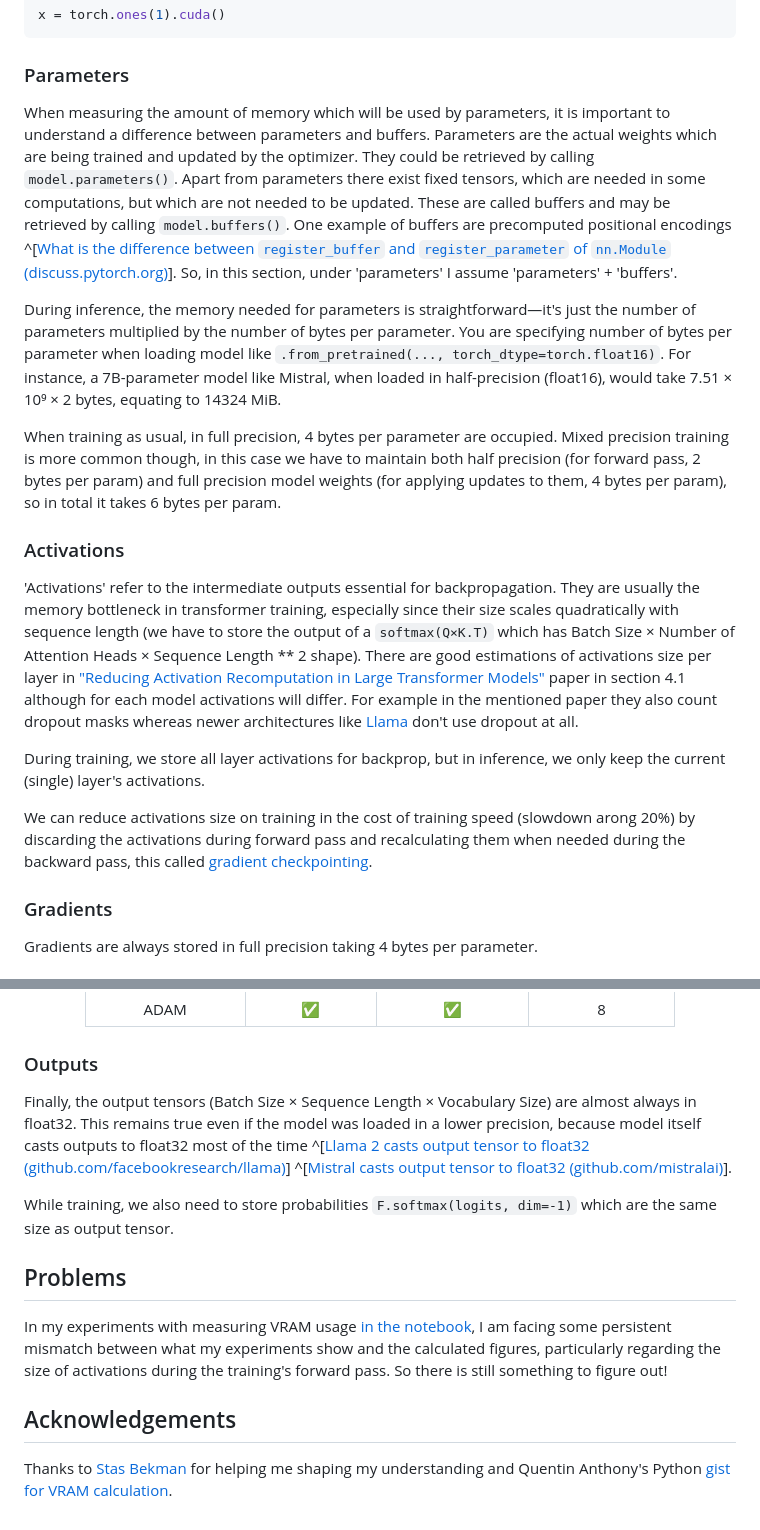
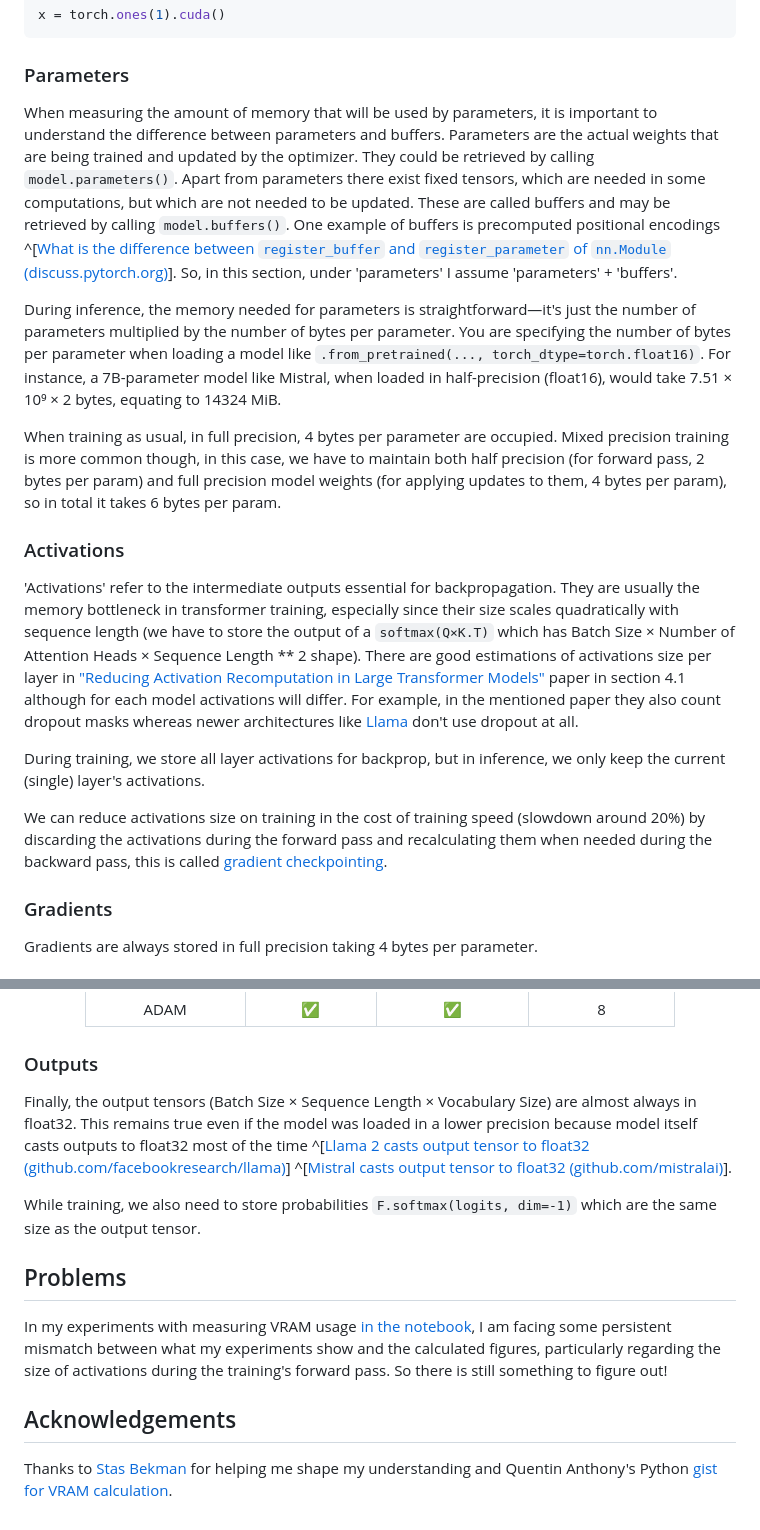
Before and after one commit to furiousteabag/asmirnov.xyz, a Markdown page: content/vram.md, 2 parts joined by grey strips. GitHub-like rendering.

Commit message:
fix typos

```diff
--- a/content/vram.md
+++ b/content/vram.md
@@ -73,19 +73,19 @@ x = torch.ones(1).cuda()
 
 ### Parameters
 
-When measuring the amount of memory which will be used by parameters, it is important to understand a difference between parameters and buffers. Parameters are the actual weights which are being trained and updated by the optimizer. They could be retrieved by calling `model.parameters()`. Apart from parameters there exist fixed tensors, which are needed in some computations, but which are not needed to be updated. These are called buffers and may be retrieved by calling `model.buffers()`. One example of buffers are precomputed positional encodings ^[[What is the difference between `register_buffer` and `register_parameter` of `nn.Module` (discuss.pytorch.org)](https://discuss.pytorch.org/t/what-is-the-difference-between-register-buffer-and-register-parameter-of-nn-module/32723)]. So, in this section, under 'parameters' I assume 'parameters' + 'buffers'.
+When measuring the amount of memory that will be used by parameters, it is important to understand the difference between parameters and buffers. Parameters are the actual weights that are being trained and updated by the optimizer. They could be retrieved by calling `model.parameters()`. Apart from parameters there exist fixed tensors, which are needed in some computations, but which are not needed to be updated. These are called buffers and may be retrieved by calling `model.buffers()`. One example of buffers is precomputed positional encodings ^[[What is the difference between `register_buffer` and `register_parameter` of `nn.Module` (discuss.pytorch.org)](https://discuss.pytorch.org/t/what-is-the-difference-between-register-buffer-and-register-parameter-of-nn-module/32723)]. So, in this section, under 'parameters' I assume 'parameters' + 'buffers'.
 
-During inference, the memory needed for parameters is straightforward—it's just the number of parameters multiplied by the number of bytes per parameter. You are specifying number of bytes per parameter when loading model like `.from_pretrained(..., torch_dtype=torch.float16)`. For instance, a 7B-parameter model like Mistral, when loaded in half-precision (float16), would take 7.51 × 10⁹ × 2 bytes, equating to 14324 MiB.
+During inference, the memory needed for parameters is straightforward—it's just the number of parameters multiplied by the number of bytes per parameter. You are specifying the number of bytes per parameter when loading a model like `.from_pretrained(..., torch_dtype=torch.float16)`. For instance, a 7B-parameter model like Mistral, when loaded in half-precision (float16), would take 7.51 × 10⁹ × 2 bytes, equating to 14324 MiB.
 
-When training as usual, in full precision, 4 bytes per parameter are occupied. Mixed precision training is more common though, in this case we have to maintain both half precision (for forward pass, 2 bytes per param) and full precision model weights (for applying updates to them, 4 bytes per param), so in total it takes 6 bytes per param.
+When training as usual, in full precision, 4 bytes per parameter are occupied. Mixed precision training is more common though, in this case, we have to maintain both half precision (for forward pass, 2 bytes per param) and full precision model weights (for applying updates to them, 4 bytes per param), so in total it takes 6 bytes per param.
 
 ### Activations
 
-'Activations' refer to the intermediate outputs essential for backpropagation. They are usually the memory bottleneck in transformer training, especially since their size scales quadratically with sequence length (we have to store the output of a `softmax(Q×K.T)` which has Batch Size × Number of Attention Heads × Sequence Length \*\* 2 shape). There are good estimations of activations size per layer in ["Reducing Activation Recomputation in Large Transformer Models"](https://arxiv.org/abs/2205.05198) paper in section 4.1 although for each model activations will differ. For example in the mentioned paper they also count dropout masks whereas newer architectures like [Llama](https://github.com/facebookresearch/llama/blob/main/llama/model.py) don't use dropout at all.
+'Activations' refer to the intermediate outputs essential for backpropagation. They are usually the memory bottleneck in transformer training, especially since their size scales quadratically with sequence length (we have to store the output of a `softmax(Q×K.T)` which has Batch Size × Number of Attention Heads × Sequence Length \*\* 2 shape). There are good estimations of activations size per layer in ["Reducing Activation Recomputation in Large Transformer Models"](https://arxiv.org/abs/2205.05198) paper in section 4.1 although for each model activations will differ. For example, in the mentioned paper they also count dropout masks whereas newer architectures like [Llama](https://github.com/facebookresearch/llama/blob/main/llama/model.py) don't use dropout at all.
 
 During training, we store all layer activations for backprop, but in inference, we only keep the current (single) layer's activations.
 
-We can reduce activations size on training in the cost of training speed (slowdown arong 20%) by discarding the activations during forward pass and recalculating them when needed during the backward pass, this called [gradient checkpointing](https://medium.com/tensorflow/fitting-larger-networks-into-memory-583e3c758ff9).
+We can reduce activations size on training in the cost of training speed (slowdown around 20%) by discarding the activations during the forward pass and recalculating them when needed during the backward pass, this is called [gradient checkpointing](https://medium.com/tensorflow/fitting-larger-networks-into-memory-583e3c758ff9).
 
 ### Gradients
 
@@ -107,9 +107,9 @@ Optimizers like Adam and SGD have their own memory needs. SGD with momentum and
 
 ### Outputs
 
-Finally, the output tensors (Batch Size × Sequence Length × Vocabulary Size) are almost always in float32. This remains true even if the model was loaded in a lower precision, because model itself casts outputs to float32 most of the time ^[[Llama 2 casts output tensor to float32 (github.com/facebookresearch/llama)](https://github.com/facebookresearch/llama/blob/main/llama/model.py#L494)] ^[[Mistral casts output tensor to float32 (github.com/mistralai)](https://github.com/mistralai/mistral-src/blob/main/mistral/model.py#L304)].
+Finally, the output tensors (Batch Size × Sequence Length × Vocabulary Size) are almost always in float32. This remains true even if the model was loaded in a lower precision because model itself casts outputs to float32 most of the time ^[[Llama 2 casts output tensor to float32 (github.com/facebookresearch/llama)](https://github.com/facebookresearch/llama/blob/main/llama/model.py#L494)] ^[[Mistral casts output tensor to float32 (github.com/mistralai)](https://github.com/mistralai/mistral-src/blob/main/mistral/model.py#L304)].
 
-While training, we also need to store probabilities `F.softmax(logits, dim=-1)` which are the same size as output tensor.
+While training, we also need to store probabilities `F.softmax(logits, dim=-1)` which are the same size as the output tensor.
 
 ## Problems
 
@@ -117,4 +117,4 @@ In my experiments with measuring VRAM usage [in the notebook](https://github.com
 
 ## Acknowledgements
 
-Thanks to [Stas Bekman](https://stasosphere.com/machine-learning/) for helping me shaping my understanding and Quentin Anthony's Python [gist for VRAM calculation](https://gist.github.com/Quentin-Anthony/f43939791a7ceb0b01a4937308317be5).
+Thanks to [Stas Bekman](https://stasosphere.com/machine-learning/) for helping me shape my understanding and Quentin Anthony's Python [gist for VRAM calculation](https://gist.github.com/Quentin-Anthony/f43939791a7ceb0b01a4937308317be5).
```
Also changed, not shown: other parts of content/vram.md (+4 -4 lines).
